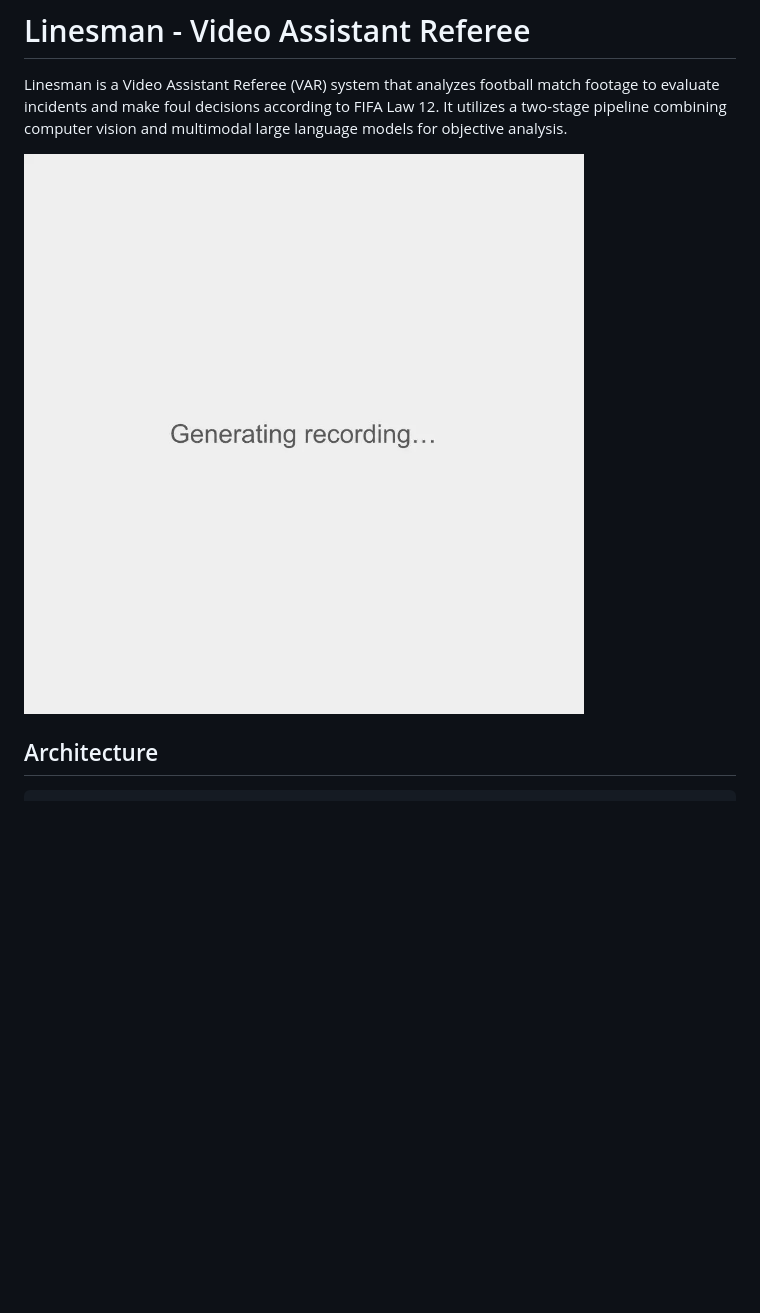
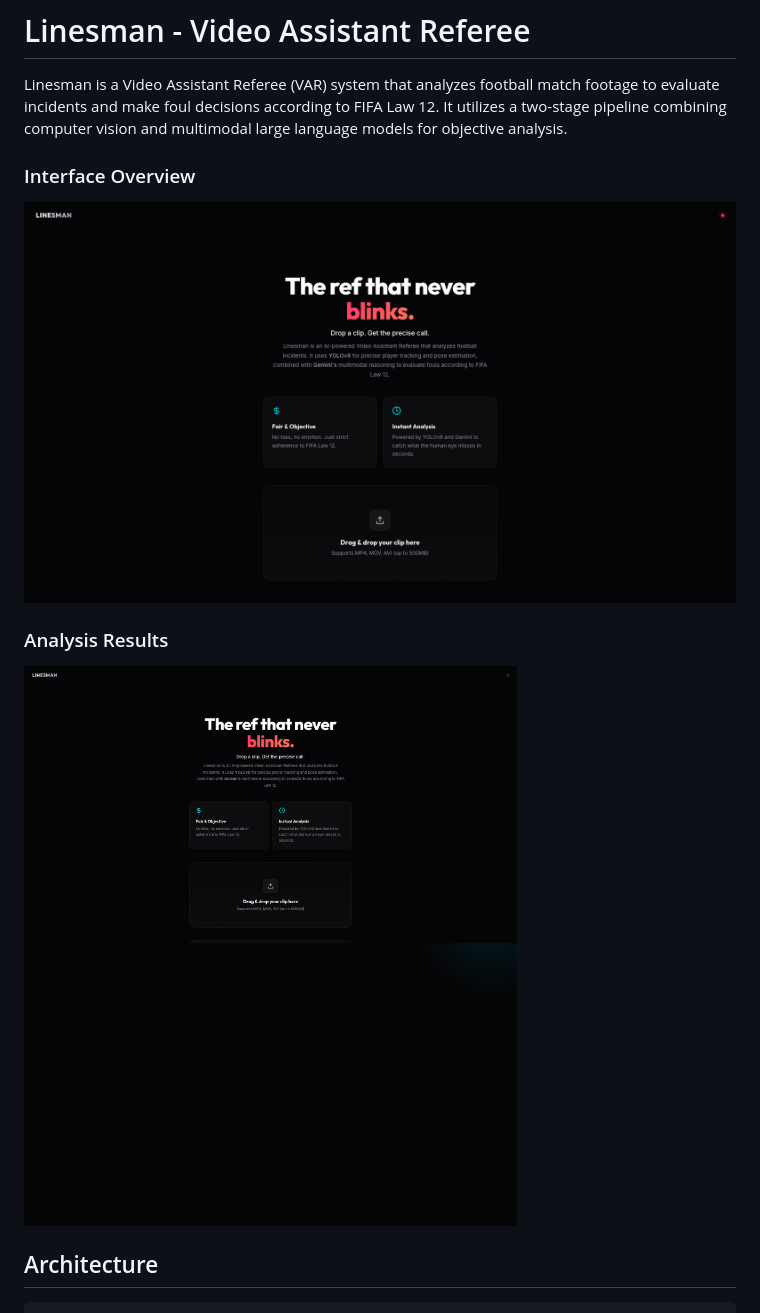
Before and after one commit to kanishkez/Linesman-AIReferee, a Markdown page: README.md, the part around the change. Rendered like a GitHub page; pictures changed too: assets/demo_ui.png (deleted), assets/demo_ui_1.png (added), assets/demo_ui_2.png (added); blank space fills up the shorter version.

Commit message:
Add high quality screenshots of new UI layout

```diff
--- a/README.md
+++ b/README.md
@@ -2,7 +2,11 @@
 
 Linesman is a Video Assistant Referee (VAR) system that analyzes football match footage to evaluate incidents and make foul decisions according to FIFA Law 12. It utilizes a two-stage pipeline combining computer vision and multimodal large language models for objective analysis.
 
-![Linesman UI Analysis Example](assets/demo_ui.png)
+### Interface Overview
+![Linesman Landing Page](assets/demo_ui_1.png)
+
+### Analysis Results
+![Linesman Analysis Results](assets/demo_ui_2.png)
 
 ## Architecture
 
```
